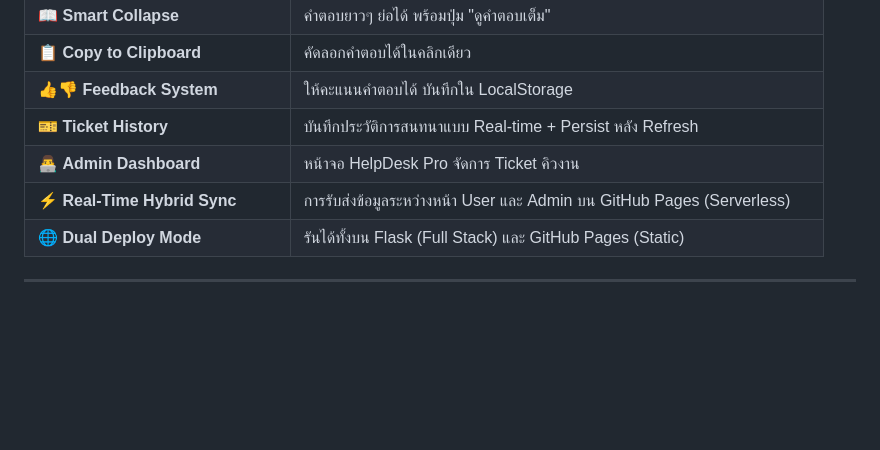
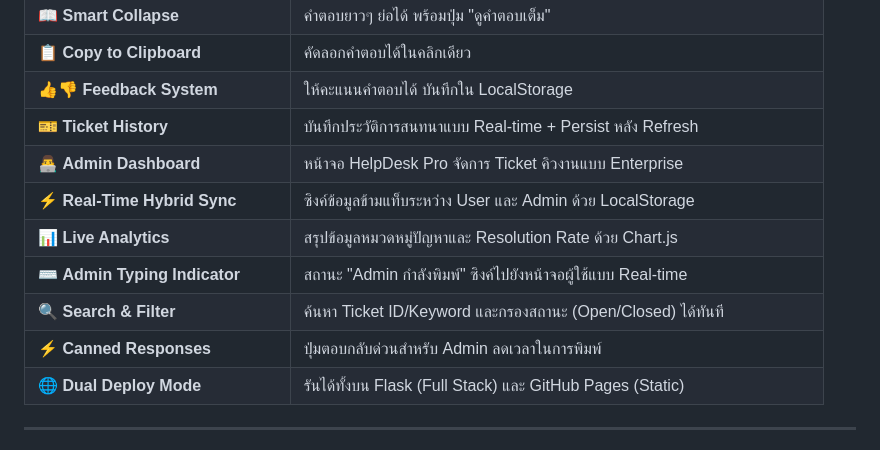
Before and after one commit to romeototo/it-support-chatbot, a Markdown page: README.md, the part around the change. Rendered like a GitHub page; blank space fills up the shorter version.

Commit message:
docs: highlight new admin dashboard features and analytics in README

```diff
--- a/README.md
+++ b/README.md
@@ -36,8 +36,12 @@
 | 📋 **Copy to Clipboard** | คัดลอกคำตอบได้ในคลิกเดียว |
 | 👍👎 **Feedback System** | ให้คะแนนคำตอบได้ บันทึกใน LocalStorage |
 | 🎫 **Ticket History** | บันทึกประวัติการสนทนาแบบ Real-time + Persist หลัง Refresh |
-| 👨‍💻 **Admin Dashboard** | หน้าจอ HelpDesk Pro จัดการ Ticket คิวงาน |
-| ⚡ **Real-Time Hybrid Sync** | การรับส่งข้อมูลระหว่างหน้า User และ Admin บน GitHub Pages (Serverless) |
+| 👨‍💻 **Admin Dashboard** | หน้าจอ HelpDesk Pro จัดการ Ticket คิวงานแบบ Enterprise |
+| ⚡ **Real-Time Hybrid Sync** | ซิงค์ข้อมูลข้ามแท็บระหว่าง User และ Admin ด้วย LocalStorage |
+| 📊 **Live Analytics** | สรุปข้อมูลหมวดหมู่ปัญหาและ Resolution Rate ด้วย Chart.js |
+| ⌨️ **Admin Typing Indicator** | สถานะ "Admin กำลังพิมพ์" ซิงค์ไปยังหน้าจอผู้ใช้แบบ Real-time |
+| 🔍 **Search & Filter** | ค้นหา Ticket ID/Keyword และกรองสถานะ (Open/Closed) ได้ทันที |
+| ⚡ **Canned Responses** | ปุ่มตอบกลับด่วนสำหรับ Admin ลดเวลาในการพิมพ์ |
 | 🌐 **Dual Deploy Mode** | รันได้ทั้งบน Flask (Full Stack) และ GitHub Pages (Static) |
 
 ---
```
